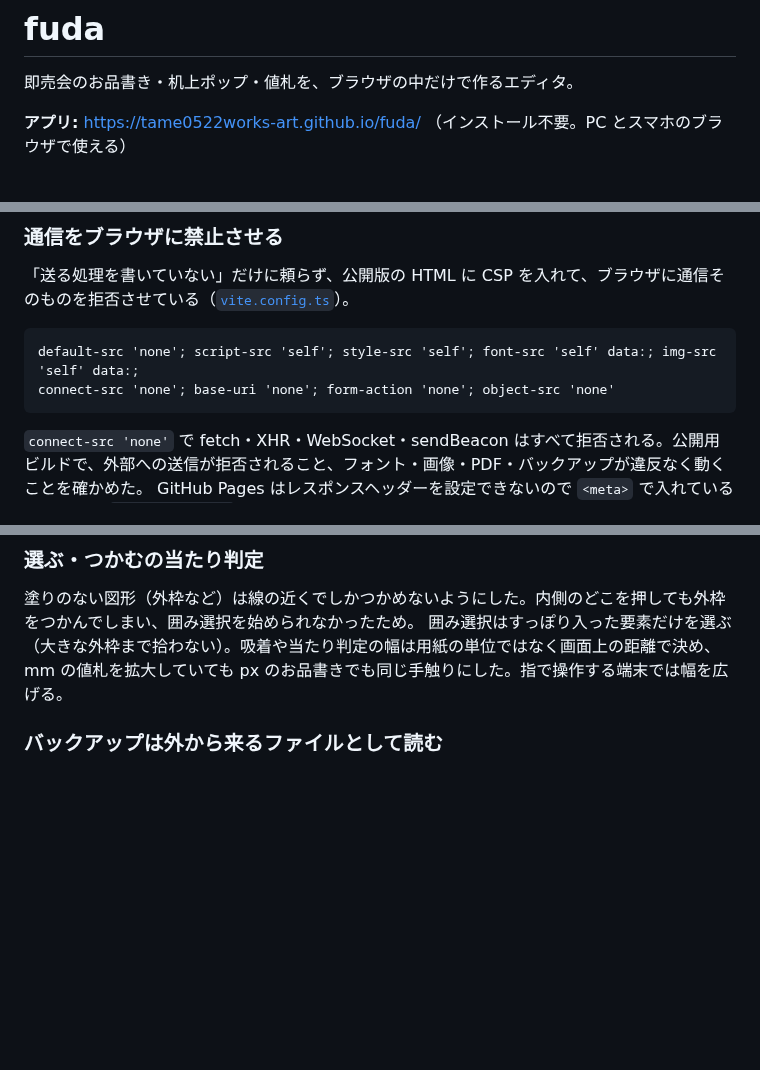
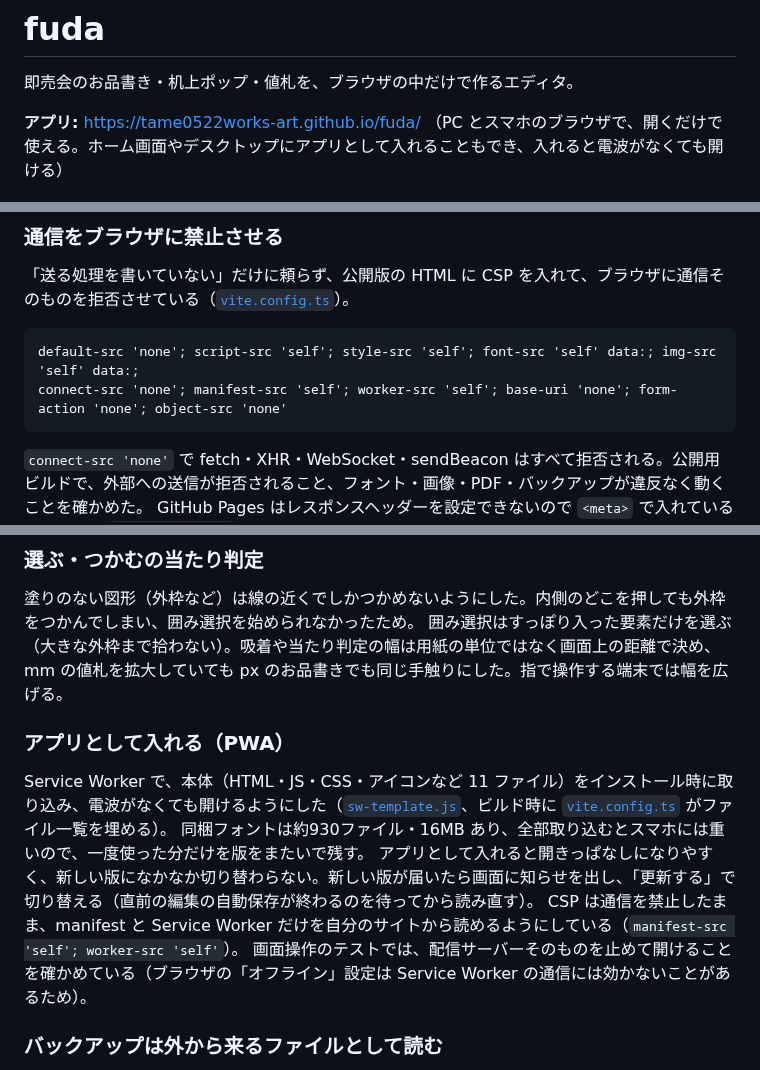
Before and after one commit to tame0522works-art/fuda, a Markdown page: README.md, 3 parts joined by grey strips. Drawn GitHub-style; blank space fills up the shorter version.

````diff
--- a/README.md
+++ b/README.md
@@ -2,7 +2,7 @@
 
 即売会のお品書き・机上ポップ・値札を、ブラウザの中だけで作るエディタ。
 
-**アプリ:** https://tame0522works-art.github.io/fuda/ （インストール不要。PC とスマホのブラウザで使える）
+**アプリ:** https://tame0522works-art.github.io/fuda/ （PC とスマホのブラウザで、開くだけで使える。ホーム画面やデスクトップにアプリとして入れることもでき、入れると電波がなくても開ける）
 
 ![お品書きを編集しているところ。新刊のタイトルを選ぶと、そばに複製・編集・色・削除のボタンが出て、右のパネルで書体や文字サイズを変えられる](docs/images/editor.png)
 
@@ -69,7 +71,7 @@
 
 ```
 default-src 'none'; script-src 'self'; style-src 'self'; font-src 'self' data:; img-src 'self' data:;
-connect-src 'none'; base-uri 'none'; form-action 'none'; object-src 'none'
+connect-src 'none'; manifest-src 'self'; worker-src 'self'; base-uri 'none'; form-action 'none'; object-src 'none'
 ```
 
 `connect-src 'none'` で fetch・XHR・WebSocket・sendBeacon はすべて拒否される。公開用ビルドで、外部への送信が拒否されること、フォント・画像・PDF・バックアップが違反なく動くことを確かめた。
@@ -85,6 +87,14 @@ PC の書体を使ったデザインを、その書体のない端末で開く
 
 塗りのない図形（外枠など）は線の近くでしかつかめないようにした。内側のどこを押しても外枠をつかんでしまい、囲み選択を始められなかったため。
 囲み選択はすっぽり入った要素だけを選ぶ（大きな外枠まで拾わない）。吸着や当たり判定の幅は用紙の単位ではなく画面上の距離で決め、mm の値札を拡大していても px のお品書きでも同じ手触りにした。指で操作する端末では幅を広げる。
+
+### アプリとして入れる（PWA）
+
+Service Worker で、本体（HTML・JS・CSS・アイコンなど 11 ファイル）をインストール時に取り込み、電波がなくても開けるようにした（[`sw-template.js`](sw-template.js)、ビルド時に [`vite.config.ts`](vite.config.ts) がファイル一覧を埋める）。
+同梱フォントは約930ファイル・16MB あり、全部取り込むとスマホには重いので、一度使った分だけを版をまたいで残す。
+アプリとして入れると開きっぱなしになりやすく、新しい版になかなか切り替わらない。新しい版が届いたら画面に知らせを出し、「更新する」で切り替える（直前の編集の自動保存が終わるのを待ってから読み直す）。
+CSP は通信を禁止したまま、manifest と Service Worker だけを自分のサイトから読めるようにしている（`manifest-src 'self'; worker-src 'self'`）。
+画面操作のテストでは、配信サーバーそのものを止めて開けることを確かめている（ブラウザの「オフライン」設定は Service Worker の通信には効かないことがあるため）。
 
 ### バックアップは外から来るファイルとして読む
 
````
Also changed, not shown: other parts of README.md (+3 -1 lines), docs/trial-log.md (+1 -0 lines), public/apple-touch-icon.png (added), public/icon-192.png (added), public/icon-512.png (added), public/icon-maskable-512.png (added), 11 other files.
